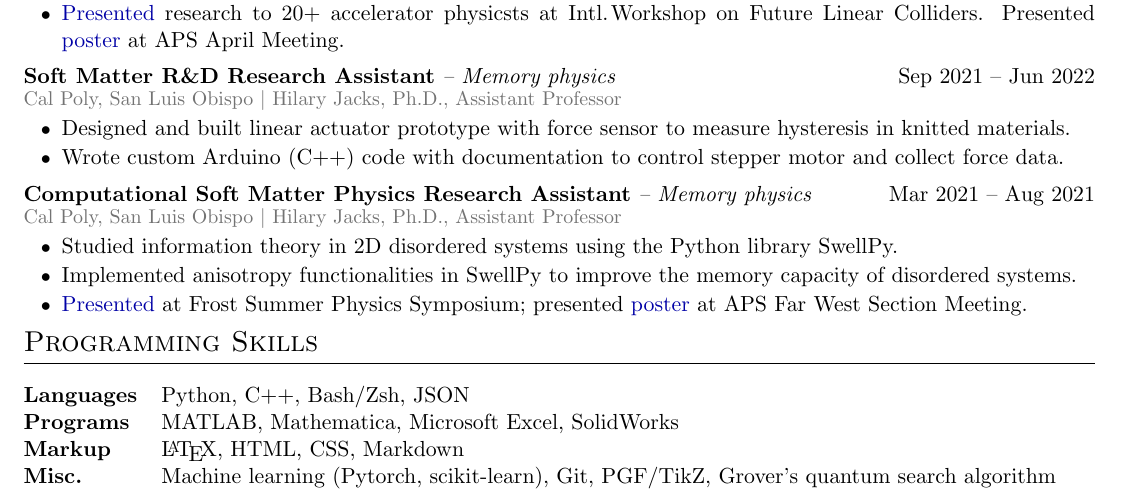
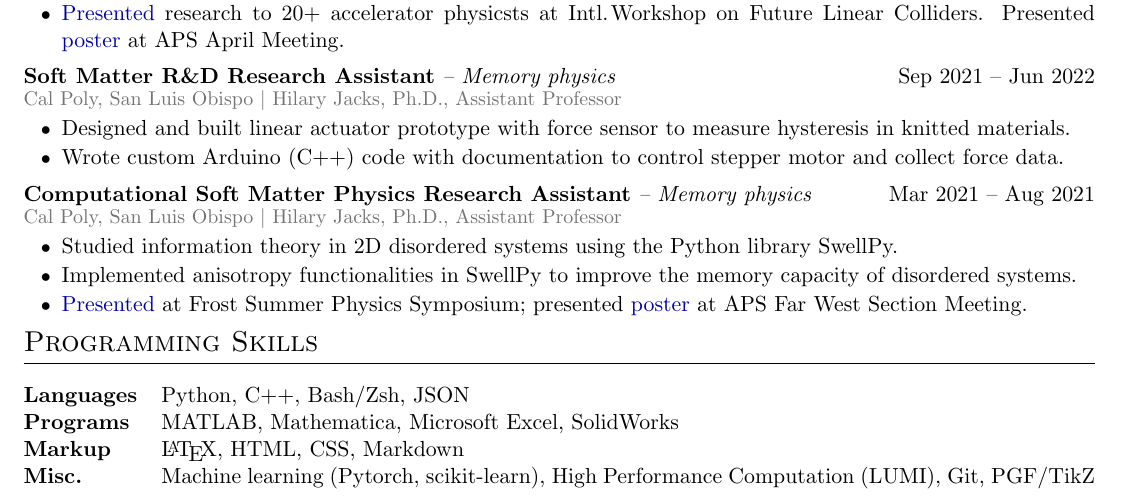
Before and after one commit to MaxVarverakis/cv, a LaTeX CV (cv.tex): part of page 1 of 2, cut so that both start at the same text. Compiled offline with pdfLaTeX.

Commit message:
Added LUMI to cv

```diff
--- a/cv.tex
+++ b/cv.tex
@@ -268,7 +268,7 @@
 \textbf{Languages} & Python, C++, Bash/Zsh, JSON \\
 \textbf{Programs} & MATLAB, Mathematica, Microsoft Excel, SolidWorks \\
 \textbf{Markup} & \LaTeX, HTML, CSS, Markdown \\
-\textbf{Misc.} & Machine learning (Pytorch, scikit-learn), Git, PGF/TikZ, Grover's quantum search algorithm
+\textbf{Misc.} & Machine learning (Pytorch, scikit-learn), High Performance Computation (LUMI), Git, PGF/TikZ
 \end{tabularx}
 
 %----------------------------------------------------------------------------------------
```
